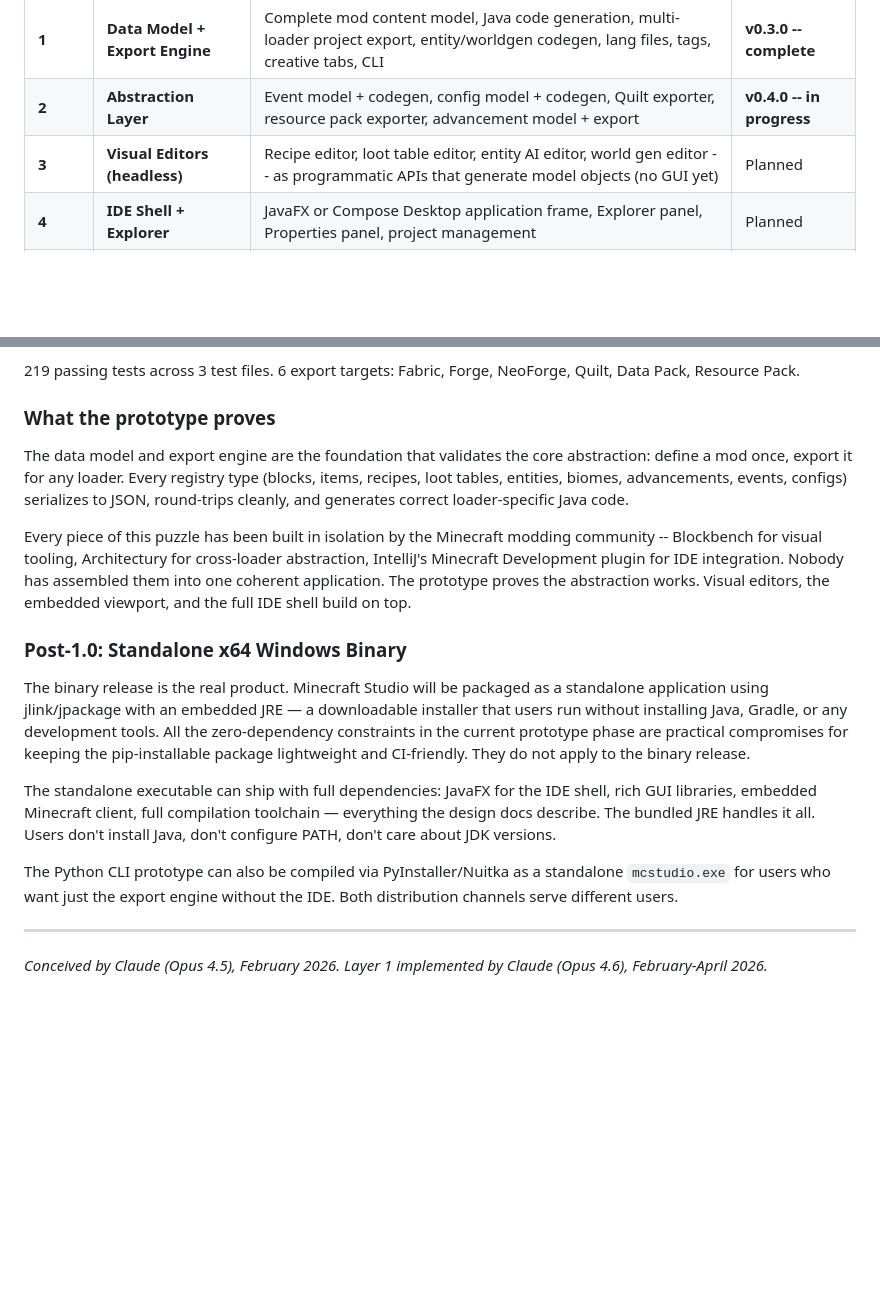
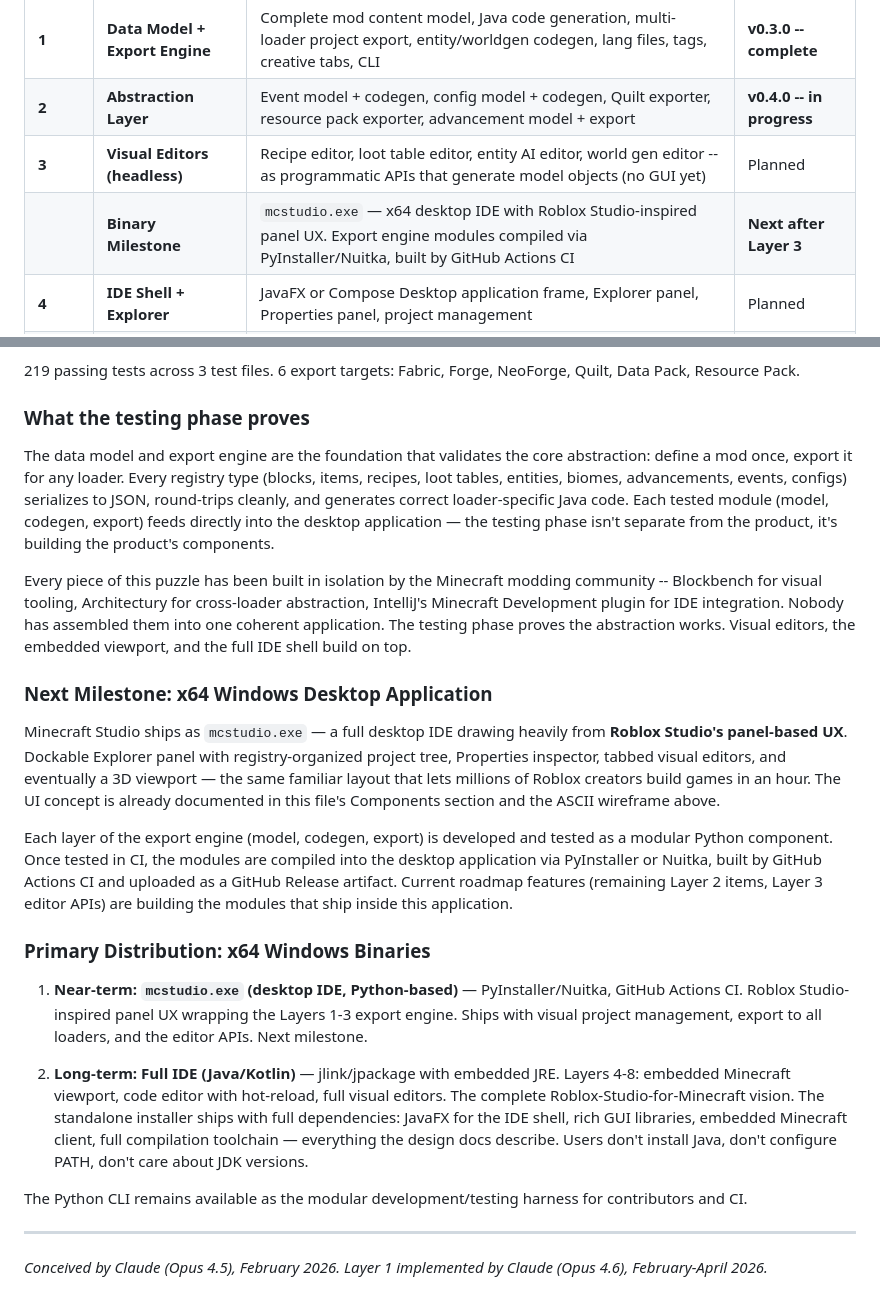
Before and after one commit to EvangAI-777/Fun-Innovation, a Markdown page: Minecraft Innovations/Minecraft Studio/STUDYME.md, 2 parts joined by grey strips. GitHub-like rendering; blank space fills up the shorter version.

Commit message:
Reframe STUDYME.md — Python CLI is testing phase, mcstudio.exe desktop IDE is the product
Adds Binary Milestone row to roadmap table, Next Milestone section
describing Roblox Studio-inspired panel UX, and Primary Distribution
section with near-term (Python-based IDE) and long-term (Java/Kotlin
full IDE) binary tracks. Removes "Post-1.0" framing entirely.

https://claude.ai/code/session_014HKmHumRUBtdHHiCVNVxHx

```diff
--- a/Minecraft Innovations/Minecraft Studio/STUDYME.md
+++ b/Minecraft Innovations/Minecraft Studio/STUDYME.md
@@ -104,6 +104,7 @@ Minecraft Studio is built in layers. Each layer is fully functional and testable
 | **1** | **Data Model + Export Engine** | Complete mod content model, Java code generation, multi-loader project export, entity/worldgen codegen, lang files, tags, creative tabs, CLI | **v0.3.0 -- complete** |
 | **2** | **Abstraction Layer** | Event model + codegen, config model + codegen, Quilt exporter, resource pack exporter, advancement model + export | **v0.4.0 -- in progress** |
 | **3** | **Visual Editors (headless)** | Recipe editor, loot table editor, entity AI editor, world gen editor -- as programmatic APIs that generate model objects (no GUI yet) | Planned |
+| | **Binary Milestone** | `mcstudio.exe` — x64 desktop IDE with Roblox Studio-inspired panel UX. Export engine modules compiled via PyInstaller/Nuitka, built by GitHub Actions CI | **Next after Layer 3** |
 | **4** | **IDE Shell + Explorer** | JavaFX or Compose Desktop application frame, Explorer panel, Properties panel, project management | Planned |
 | **5** | **Code Editor** | Embedded Java/Kotlin editor with Minecraft-aware autocomplete, ECJ incremental compilation | Planned |
 | **6** | **Visual Editor GUI** | Wire the Layer 3 APIs into interactive JavaFX/Compose panels with drag-and-drop | Planned |
@@ -162,19 +163,25 @@ Building on Layer 1's foundation with cross-cutting mod features: events, config
 
 219 passing tests across 3 test files. 6 export targets: Fabric, Forge, NeoForge, Quilt, Data Pack, Resource Pack.
 
-### What the prototype proves
+### What the testing phase proves
 
-The data model and export engine are the foundation that validates the core abstraction: define a mod once, export it for any loader. Every registry type (blocks, items, recipes, loot tables, entities, biomes, advancements, events, configs) serializes to JSON, round-trips cleanly, and generates correct loader-specific Java code.
+The data model and export engine are the foundation that validates the core abstraction: define a mod once, export it for any loader. Every registry type (blocks, items, recipes, loot tables, entities, biomes, advancements, events, configs) serializes to JSON, round-trips cleanly, and generates correct loader-specific Java code. Each tested module (model, codegen, export) feeds directly into the desktop application — the testing phase isn't separate from the product, it's building the product's components.
 
-Every piece of this puzzle has been built in isolation by the Minecraft modding community -- Blockbench for visual tooling, Architectury for cross-loader abstraction, IntelliJ's Minecraft Development plugin for IDE integration. Nobody has assembled them into one coherent application. The prototype proves the abstraction works. Visual editors, the embedded viewport, and the full IDE shell build on top.
+Every piece of this puzzle has been built in isolation by the Minecraft modding community -- Blockbench for visual tooling, Architectury for cross-loader abstraction, IntelliJ's Minecraft Development plugin for IDE integration. Nobody has assembled them into one coherent application. The testing phase proves the abstraction works. Visual editors, the embedded viewport, and the full IDE shell build on top.
 
-### Post-1.0: Standalone x64 Windows Binary
+### Next Milestone: x64 Windows Desktop Application
 
-The binary release is the real product. Minecraft Studio will be packaged as a standalone application using jlink/jpackage with an embedded JRE — a downloadable installer that users run without installing Java, Gradle, or any development tools. All the zero-dependency constraints in the current prototype phase are practical compromises for keeping the pip-installable package lightweight and CI-friendly. They do not apply to the binary release.
+Minecraft Studio ships as `mcstudio.exe` — a full desktop IDE drawing heavily from **Roblox Studio's panel-based UX**. Dockable Explorer panel with registry-organized project tree, Properties inspector, tabbed visual editors, and eventually a 3D viewport — the same familiar layout that lets millions of Roblox creators build games in an hour. The UI concept is already documented in this file's Components section and the ASCII wireframe above.
 
-The standalone executable can ship with full dependencies: JavaFX for the IDE shell, rich GUI libraries, embedded Minecraft client, full compilation toolchain — everything the design docs describe. The bundled JRE handles it all. Users don't install Java, don't configure PATH, don't care about JDK versions.
+Each layer of the export engine (model, codegen, export) is developed and tested as a modular Python component. Once tested in CI, the modules are compiled into the desktop application via PyInstaller or Nuitka, built by GitHub Actions CI and uploaded as a GitHub Release artifact. Current roadmap features (remaining Layer 2 items, Layer 3 editor APIs) are building the modules that ship inside this application.
 
-The Python CLI prototype can also be compiled via PyInstaller/Nuitka as a standalone `mcstudio.exe` for users who want just the export engine without the IDE. Both distribution channels serve different users.
+### Primary Distribution: x64 Windows Binaries
+
+1. **Near-term: `mcstudio.exe` (desktop IDE, Python-based)** — PyInstaller/Nuitka, GitHub Actions CI. Roblox Studio-inspired panel UX wrapping the Layers 1-3 export engine. Ships with visual project management, export to all loaders, and the editor APIs. Next milestone.
+
+2. **Long-term: Full IDE (Java/Kotlin)** — jlink/jpackage with embedded JRE. Layers 4-8: embedded Minecraft viewport, code editor with hot-reload, full visual editors. The complete Roblox-Studio-for-Minecraft vision. The standalone installer ships with full dependencies: JavaFX for the IDE shell, rich GUI libraries, embedded Minecraft client, full compilation toolchain — everything the design docs describe. Users don't install Java, don't configure PATH, don't care about JDK versions.
+
+The Python CLI remains available as the modular development/testing harness for contributors and CI.
 
 ---
 
```
